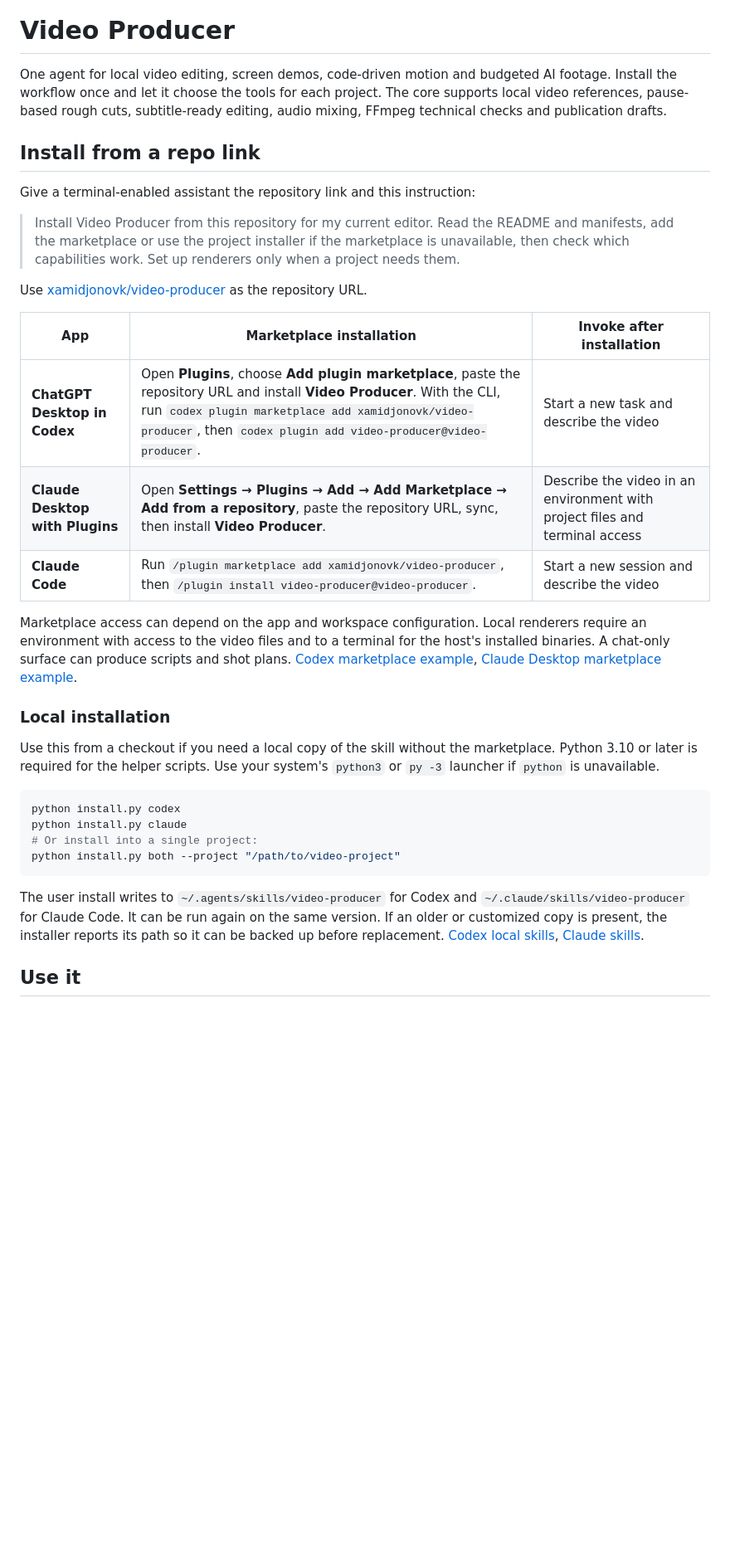
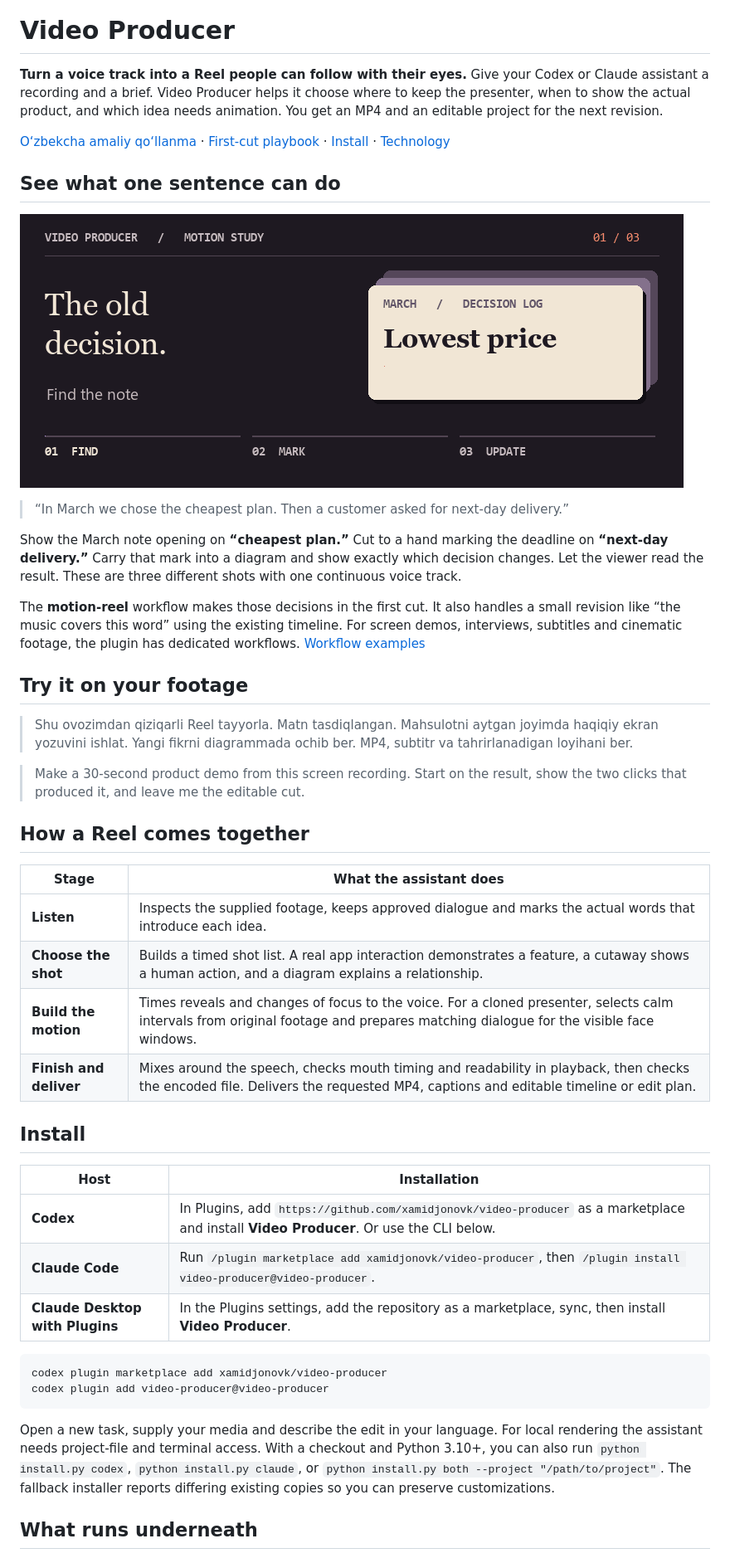
Before and after one commit to xamidjonovk/video-producer, a Markdown page: README.md, the part around one of its changes. Shown at 83% size. Drawn GitHub-style; pictures changed too: docs/assets/decision-study.gif (added); blank space fills up the shorter version.

Commit message:
Direct speech-led motion Reels on the first cut and refresh the plugin identity

````diff
--- a/README.md
+++ b/README.md
@@ -1,35 +3,48 @@
 # Video Producer
 
-One agent for local video editing, screen demos, code-driven motion and budgeted AI footage. Install the workflow once and let it choose the tools for each project. The core supports local video references, pause-based rough cuts, subtitle-ready editing, audio mixing, FFmpeg technical checks and publication drafts.
+**Turn a voice track into a Reel people can follow with their eyes.** Give your Codex or Claude assistant a recording and a brief. Video Producer helps it choose where to keep the presenter, when to show the actual product, and which idea needs animation. You get an MP4 and an editable project for the next revision.
 
-## Install from a repo link
+[O‘zbekcha amaliy qo‘llanma](docs/reels-uz.md) · [First-cut playbook](plugins/video-producer/skills/video-producer/references/motion-reel.md) · [Install](#install) · [Technology](#what-runs-underneath)
 
-Give a terminal-enabled assistant the repository link and this instruction:
+## See what one sentence can do
 
-> Install Video Producer from this repository for my current editor. Read the README and manifests, add the marketplace or use the project installer if the marketplace is unavailable, then check which capabilities work. Set up renderers only when a project needs them.
+![Animated storyboard. A March note says lowest price. A June request highlights delivery within one day. The new evidence leads to a next-day delivery decision.](docs/assets/decision-study.gif)
 
-Use [xamidjonovk/video-producer](https://github.com/xamidjonovk/video-producer) as the repository URL.
+> “In March we chose the cheapest plan. Then a customer asked for next-day delivery.”
 
-| App | Marketplace installation | Invoke after installation |
-| --- | --- | --- |
-| **ChatGPT Desktop in Codex** | Open **Plugins**, choose **Add plugin marketplace**, paste the repository URL and install **Video Producer**. With the CLI, run `codex plugin marketplace add xamidjonovk/video-producer`, then `codex plugin add video-producer@video-producer`. | Start a new task and describe the video |
-| **Claude Desktop with Plugins** | Open **Settings → Plugins → Add → Add Marketplace → Add from a repository**, paste the repository URL, sync, then install **Video Producer**. | Describe the video in an environment with project files and terminal access |
-| **Claude Code** | Run `/plugin marketplace add xamidjonovk/video-producer`, then `/plugin install video-producer@video-producer`. | Start a new session and describe the video |
+Show the March note opening on **“cheapest plan.”** Cut to a hand marking the deadline on **“next-day delivery.”** Carry that mark into a diagram and show exactly which decision changes. Let the viewer read the result. These are three different shots with one continuous voice track.
 
-Marketplace access can depend on the app and workspace configuration. Local renderers require an environment with access to the video files and to a terminal for the host's installed binaries. A chat-only surface can produce scripts and shot plans. [Codex marketplace example](https://github.com/openai/community-plugins), [Claude Desktop marketplace example](https://developers.openai.com/learn/developers-codex-plugin).
+The **motion-reel** workflow makes those decisions in the first cut. It also handles a small revision like “the music covers this word” using the existing timeline. For screen demos, interviews, subtitles and cinematic footage, the plugin has dedicated workflows. [Workflow examples](plugins/video-producer/skills/video-producer/references/routing.md)
 
-### Local installation
+## Try it on your footage
 
-Use this from a checkout if you need a local copy of the skill without the marketplace. Python 3.10 or later is required for the helper scripts. Use your system's `python3` or `py -3` launcher if `python` is unavailable.
+> Shu ovozimdan qiziqarli Reel tayyorla. Matn tasdiqlangan. Mahsulotni aytgan joyimda haqiqiy ekran yozuvini ishlat. Yangi fikrni diagrammada ochib ber. MP4, subtitr va tahrirlanadigan loyihani ber.
+
+> Make a 30-second product demo from this screen recording. Start on the result, show the two clicks that produced it, and leave me the editable cut.
+
+## How a Reel comes together
+
+| Stage | What the assistant does |
+| --- | --- |
+| **Listen** | Inspects the supplied footage, keeps approved dialogue and marks the actual words that introduce each idea. |
+| **Choose the shot** | Builds a timed shot list. A real app interaction demonstrates a feature, a cutaway shows a human action, and a diagram explains a relationship. |
+| **Build the motion** | Times reveals and changes of focus to the voice. For a cloned presenter, selects calm intervals from original footage and prepares matching dialogue for the visible face windows. |
+| **Finish and deliver** | Mixes around the speech, checks mouth timing and readability in playback, then checks the encoded file. Delivers the requested MP4, captions and editable timeline or edit plan. |
+
+## Install
+
+| Host | Installation |
+| --- | --- |
+| **Codex** | In Plugins, add `https://github.com/xamidjonovk/video-producer` as a marketplace and install **Video Producer**. Or use the CLI below. |
+| **Claude Code** | Run `/plugin marketplace add xamidjonovk/video-producer`, then `/plugin install video-producer@video-producer`. |
+| **Claude Desktop with Plugins** | In the Plugins settings, add the repository as a marketplace, sync, then install **Video Producer**. |
 
 ```sh
-python install.py codex
-python install.py claude
-# Or install into a single project:
-python install.py both --project "/path/to/video-project"
+codex plugin marketplace add xamidjonovk/video-producer
+codex plugin add video-producer@video-producer
 ```
 
-The user install writes to `~/.agents/skills/video-producer` for Codex and `~/.claude/skills/video-producer` for Claude Code. It can be run again on the same version. If an older or customized copy is present, the installer reports its path so it can be backed up before replacement. [Codex local skills](https://learn.chatgpt.com/docs/build-skills), [Claude skills](https://code.claude.com/docs/en/skills).
+Open a new task, supply your media and describe the edit in your language. For local rendering the assistant needs project-file and terminal access. With a checkout and Python 3.10+, you can also run `python install.py codex`, `python install.py claude`, or `python install.py both --project "/path/to/project"`. The fallback installer reports differing existing copies so you can preserve customizations.
 
-## Use it
+## What runs underneath
 
````
Also changed, not shown: other parts of README.md (+23 -50 lines), docs/logo.md (added, +9 -0 lines), docs/reels-uz.md (added, +39 -0 lines), 9 other files.
